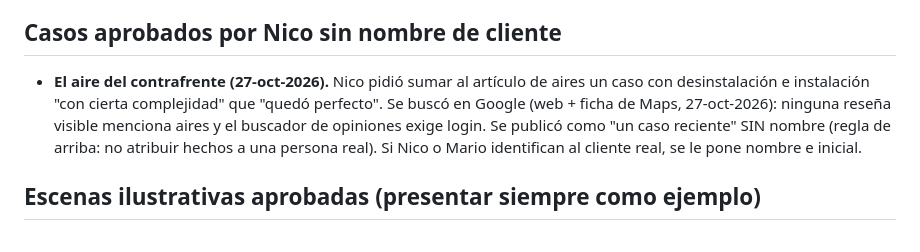
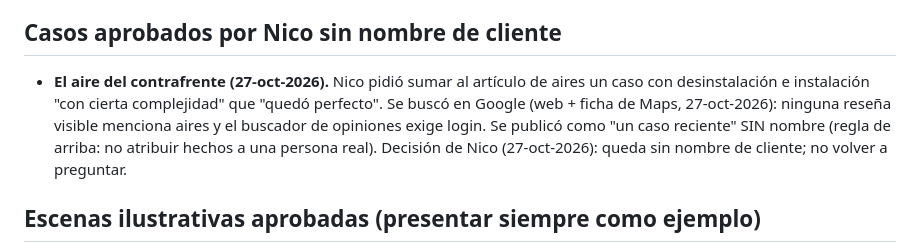
Before and after one commit to nicolasberlusconi/fletesrosario, a Markdown page: references/stories.md, the part around the change. Drawn GitHub-style.

Commit message:
stories.md: el caso del aire queda sin nombre (decisión de Nico)
Co-Authored-By: Claude Opus 5.5 <noreply@anthropic.com>

```diff
--- a/references/stories.md
+++ b/references/stories.md
@@ -37,7 +37,7 @@ Respuestas del dueño (tono real): "Muy amable de tu parte franco por tan buena
 Mario (dueño), Sebastián, Nelson. Se pueden mencionar como "el equipo de Sebastián" o "Nelson, uno de nuestros choferes" solo en contextos generales, nunca atribuyéndoles escenas inventadas.
 
 ## Casos aprobados por Nico sin nombre de cliente
-- **El aire del contrafrente (27-oct-2026).** Nico pidió sumar al artículo de aires un caso con desinstalación e instalación "con cierta complejidad" que "quedó perfecto". Se buscó en Google (web + ficha de Maps, 27-oct-2026): ninguna reseña visible menciona aires y el buscador de opiniones exige login. Se publicó como "un caso reciente" SIN nombre (regla de arriba: no atribuir hechos a una persona real). Si Nico o Mario identifican al cliente real, se le pone nombre e inicial.
+- **El aire del contrafrente (27-oct-2026).** Nico pidió sumar al artículo de aires un caso con desinstalación e instalación "con cierta complejidad" que "quedó perfecto". Se buscó en Google (web + ficha de Maps, 27-oct-2026): ninguna reseña visible menciona aires y el buscador de opiniones exige login. Se publicó como "un caso reciente" SIN nombre (regla de arriba: no atribuir hechos a una persona real). Decisión de Nico (27-oct-2026): queda sin nombre de cliente; no volver a preguntar.
 
 ## Escenas ilustrativas aprobadas (presentar siempre como ejemplo)
 - "Un caso que vemos seguido: el sillón de tres cuerpos que entró nuevo al departamento, pero que a la hora de irse no dobla en el palier. Ahí no se fuerza: se iza por el balcón."
```
